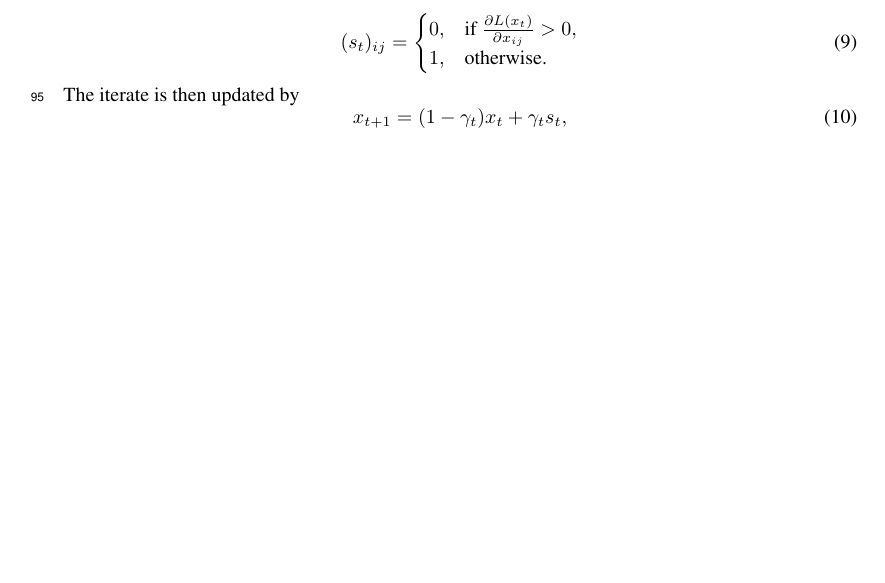
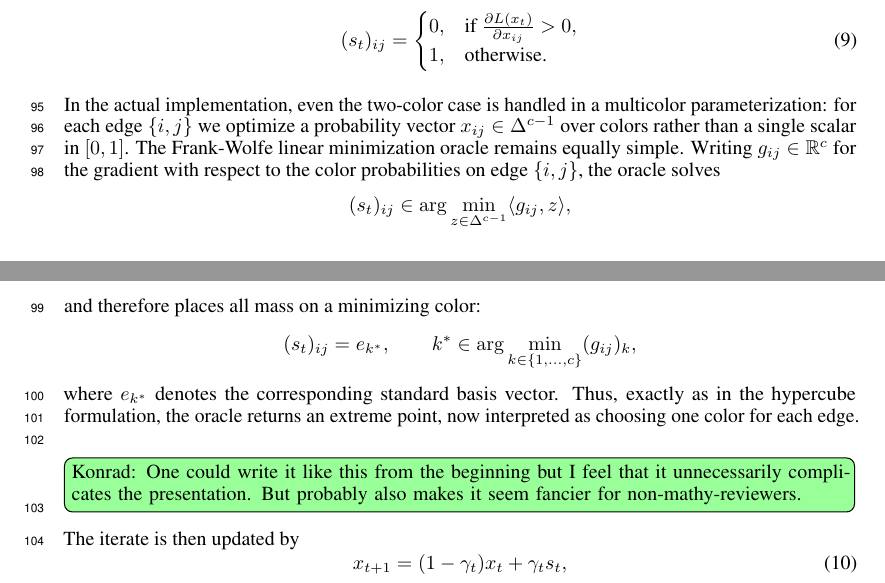
Before and after one commit to k-mundinger/ramsey-fw-neurips, a LaTeX paper (neurips_2026.tex): part of page 3 of 14 before the commit and two parts of pages 3 and 4 of 15 after it, the two joined at a grey line, cut so that both start at the same text, the shorter picture padded with empty space. Compiled offline with pdfLaTeX.

Commit message:
Simplex formulation

```diff
--- a/neurips_2026.tex
+++ b/neurips_2026.tex
@@ -222,6 +222,21 @@ Because the feasible region is a hypercube, this oracle has a simple closed form
         1, & \text{otherwise.}
     \end{cases}
 \end{equation}
+
+
+In the actual implementation, even the two-color case is handled in a multicolor parameterization: for each edge $\{i,j\}$ we optimize a probability vector $x_{ij} \in \Delta^{c-1}$ over colors rather than a single scalar in $[0,1]$. The Frank-Wolfe linear minimization oracle remains equally simple. Writing $g_{ij} \in \mathbb{R}^c$ for the gradient with respect to the color probabilities on edge $\{i,j\}$, the oracle solves
+\[
+(s_t)_{ij} \in \arg\min_{z \in \Delta^{c-1}} \langle g_{ij}, z \rangle,
+\]
+and therefore places all mass on a minimizing color:
+\[
+(s_t)_{ij} = e_{k^*},
+\qquad
+k^* \in \arg\min_{k \in \{1,\dots,c\}} (g_{ij})_k,
+\]
+where $e_{k^*}$ denotes the corresponding standard basis vector. Thus, exactly as in the hypercube formulation, the oracle returns an extreme point, now interpreted as choosing one color for each edge.
+\konrad{One could write it like this from the beginning but I feel that it unnecessarily complicates the presentation. But probably also makes it seem fancier for non-mathy-reviewers.}
+
 The iterate is then updated by
 \begin{equation}
     x_{t+1} = (1-\gamma_t)x_t + \gamma_t s_t,
```
